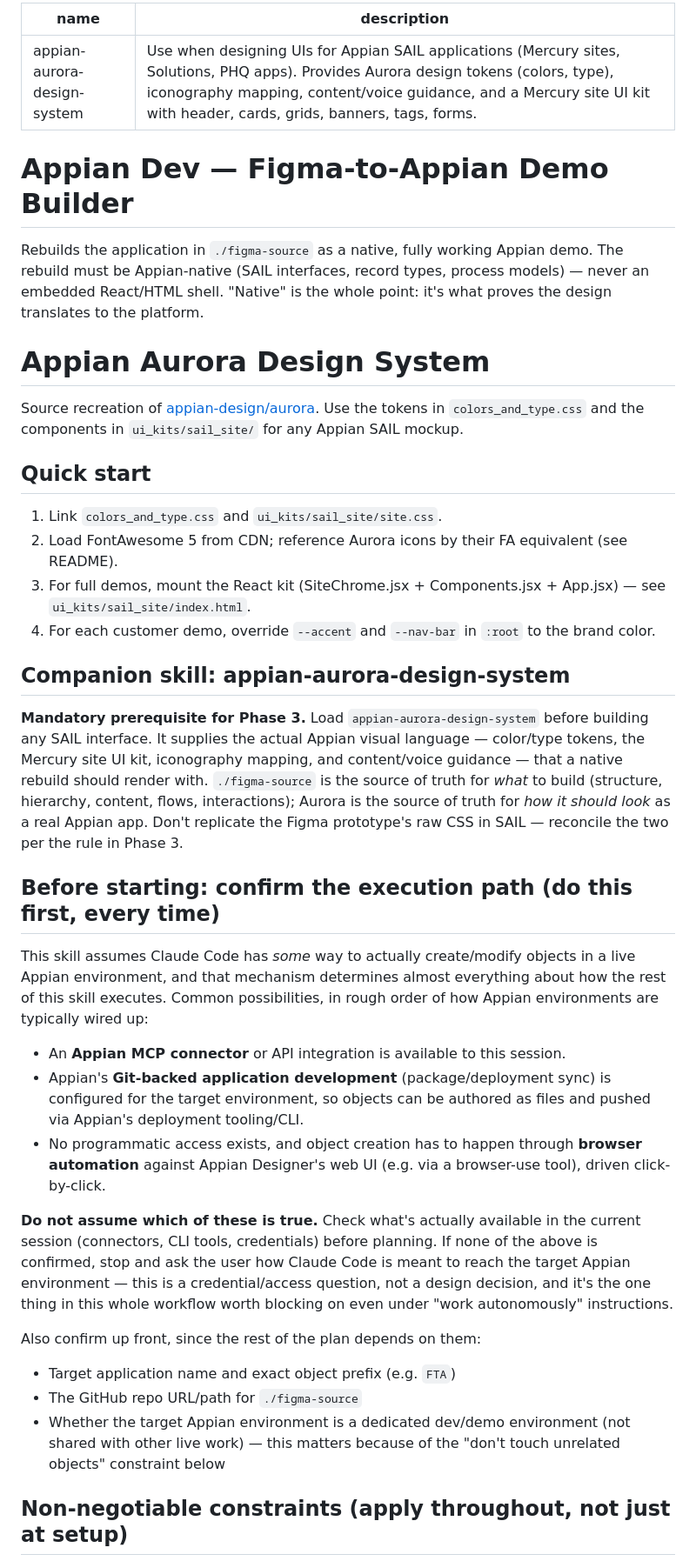
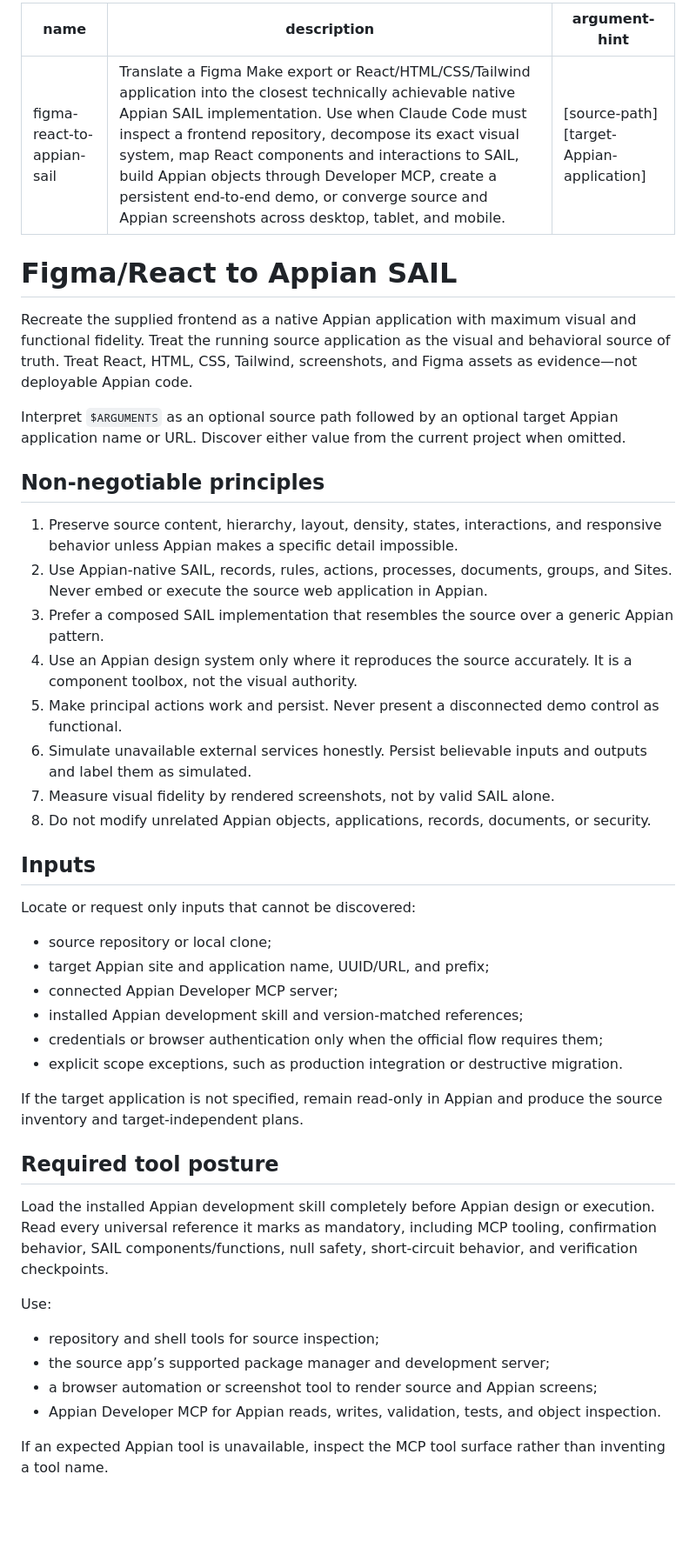
Before and after one commit to yousseffranci-appian/figma-to-appian, a Markdown page: SKILL.md, the part around one of its changes. Shown at 87% size. Rendered like a GitHub page; blank space fills up the shorter version.

```diff
--- a/SKILL.md
+++ b/SKILL.md
@@ -1,58 +1,49 @@
 ---
-name: appian-aurora-design-system
-description: Use when designing UIs for Appian SAIL applications (Mercury sites, Solutions, PHQ apps). Provides Aurora design tokens (colors, type), iconography mapping, content/voice guidance, and a Mercury site UI kit with header, cards, grids, banners, tags, forms.
+name: figma-react-to-appian-sail
+description: Translate a Figma Make export or React/HTML/CSS/Tailwind application into the closest technically achievable native Appian SAIL implementation. Use when Claude Code must inspect a frontend repository, decompose its exact visual system, map React components and interactions to SAIL, build Appian objects through Developer MCP, create a persistent end-to-end demo, or converge source and Appian screenshots across desktop, tablet, and mobile.
+argument-hint: "[source-path] [target-Appian-application]"
 ---
 
-# Appian Dev — Figma-to-Appian Demo Builder
+# Figma/React to Appian SAIL
 
-Rebuilds the application in `./figma-source` as a native, fully working Appian demo. The rebuild
-must be Appian-native (SAIL interfaces, record types, process models) — never an embedded React/HTML
-shell. "Native" is the whole point: it's what proves the design translates to the platform.
+Recreate the supplied frontend as a native Appian application with maximum visual and functional fidelity. Treat the running source application as the visual and behavioral source of truth. Treat React, HTML, CSS, Tailwind, screenshots, and Figma assets as evidence—not deployable Appian code.
 
-# Appian Aurora Design System
+Interpret `$ARGUMENTS` as an optional source path followed by an optional target Appian application name or URL. Discover either value from the current project when omitted.
 
-Source recreation of [appian-design/aurora](https://github.com/appian-design/aurora). Use the tokens in `colors_and_type.css` and the components in `ui_kits/sail_site/` for any Appian SAIL mockup.
+## Non-negotiable principles
 
-## Quick start
-1. Link `colors_and_type.css` and `ui_kits/sail_site/site.css`.
-2. Load FontAwesome 5 from CDN; reference Aurora icons by their FA equivalent (see README).
-3. For full demos, mount the React kit (SiteChrome.jsx + Components.jsx + App.jsx) — see `ui_kits/sail_site/index.html`.
-4. For each customer demo, override `--accent` and `--nav-bar` in `:root` to the brand color.
+1. Preserve source content, hierarchy, layout, density, states, interactions, and responsive behavior unless Appian makes a specific detail impossible.
+2. Use Appian-native SAIL, records, rules, actions, processes, documents, groups, and Sites. Never embed or execute the source web application in Appian.
+3. Prefer a composed SAIL implementation that resembles the source over a generic Appian pattern.
+4. Use an Appian design system only where it reproduces the source accurately. It is a component toolbox, not the visual authority.
+5. Make principal actions work and persist. Never present a disconnected demo control as functional.
+6. Simulate unavailable external services honestly. Persist believable inputs and outputs and label them as simulated.
+7. Measure visual fidelity by rendered screenshots, not by valid SAIL alone.
+8. Do not modify unrelated Appian objects, applications, records, documents, or security.
 
+## Inputs
 
-## Companion skill: appian-aurora-design-system
+Locate or request only inputs that cannot be discovered:
 
-**Mandatory prerequisite for Phase 3.** Load `appian-aurora-design-system` before building any SAIL
-interface. It supplies the actual Appian visual language — color/type tokens, the Mercury site UI
-kit, iconography mapping, and content/voice guidance — that a native rebuild should render with.
-`./figma-source` is the source of truth for *what* to build (structure, hierarchy, content, flows,
-interactions); Aurora is the source of truth for *how it should look* as a real Appian app. Don't
-replicate the Figma prototype's raw CSS in SAIL — reconcile the two per the rule in Phase 3.
+- source repository or local clone;
+- target Appian site and application name, UUID/URL, and prefix;
+- connected Appian Developer MCP server;
+- installed Appian development skill and version-matched references;
+- credentials or browser authentication only when the official flow requires them;
+- explicit scope exceptions, such as production integration or destructive migration.
 
-## Before starting: confirm the execution path (do this first, every time)
+If the target application is not specified, remain read-only in Appian and produce the source inventory and target-independent plans.
 
-This skill assumes Claude Code has *some* way to actually create/modify objects in a live Appian
-environment, and that mechanism determines almost everything about how the rest of this skill
-executes. Common possibilities, in rough order of how Appian environments are typically wired up:
+## Required tool posture
 
-- An **Appian MCP connector** or API integration is available to this session.
-- Appian's **Git-backed application development** (package/deployment sync) is configured for the
-  target environment, so objects can be authored as files and pushed via Appian's deployment
-  tooling/CLI.
-- No programmatic access exists, and object creation has to happen through **browser automation**
-  against Appian Designer's web UI (e.g. via a browser-use tool), driven click-by-click.
+Load the installed Appian development skill completely before Appian design or execution. Read every universal reference it marks as mandatory, including MCP tooling, confirmation behavior, SAIL components/functions, null safety, short-circuit behavior, and verification checkpoints.
 
-**Do not assume which of these is true.** Check what's actually available in the current session
-(connectors, CLI tools, credentials) before planning. If none of the above is confirmed, stop and
-ask the user how Claude Code is meant to reach the target Appian environment — this is a
-credential/access question, not a design decision, and it's the one thing in this whole workflow
-worth blocking on even under "work autonomously" instructions.
+Use:
 
-Also confirm up front, since the rest of the plan depends on them:
-- Target application name and exact object prefix (e.g. `FTA`)
-- The GitHub repo URL/path for `./figma-source`
-- Whether the target Appian environment is a dedicated dev/demo environment (not shared with other
-  live work) — this matters because of the "don't touch unrelated objects" constraint below
+- repository and shell tools for source inspection;
+- the source app’s supported package manager and development server;
+- a browser automation or screenshot tool to render source and Appian screens;
+- Appian Developer MCP for Appian reads, writes, validation, tests, and object inspection.
 
-## Non-negotiable constraints (apply throughout, not just at setup)
+If an expected Appian tool is unavailable, inspect the MCP tool surface rather than inventing a tool name.
 
```
Also changed, not shown: other parts of SKILL.md (+277 -103 lines).
